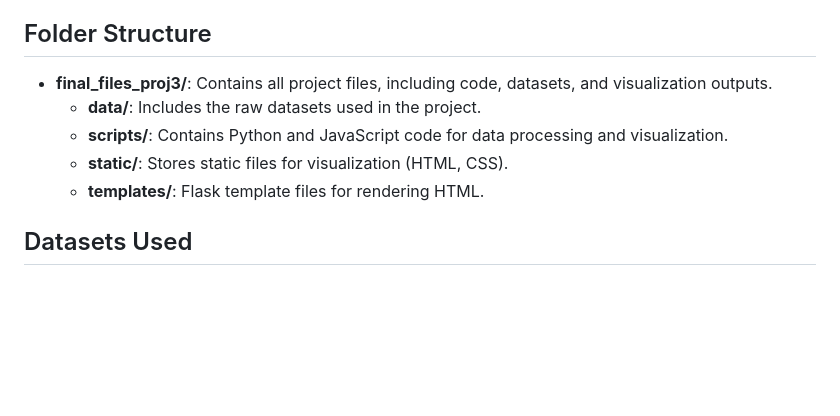
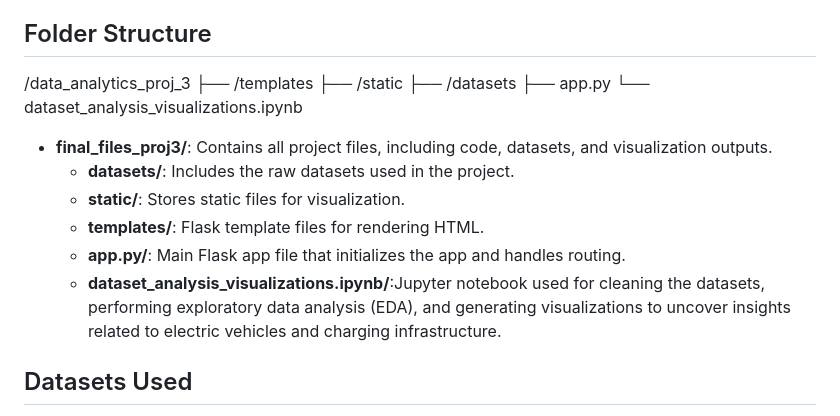
Before and after one commit to arkhanks/data_analytics_proj_3, a Markdown page: README.md, the part around the change. Drawn GitHub-style; blank space fills up the shorter version.

```diff
--- a/README.md
+++ b/README.md
@@ -5,12 +5,19 @@
 This project focuses on analyzing trends in electric vehicle (EV) adoption globally and the availability of EV charging stations in the United States. Using data from the **IEA Global EV Outlook Report** and **OpenEVSE Charging Station Data**, we provide insights through interactive visualizations and analysis. The project combines Python, JavaScript, SQL (PostgreSQL), and Leaflet for creating insightful and interactive maps and charts.
 
 ## Folder Structure
+/data_analytics_proj_3
+    ├── /templates
+    ├── /static
+    ├── /datasets
+    ├── app.py
+    └── dataset_analysis_visualizations.ipynb
 
 - **final_files_proj3/**: Contains all project files, including code, datasets, and visualization outputs.
-  - **data/**: Includes the raw datasets used in the project.
-  - **scripts/**: Contains Python and JavaScript code for data processing and visualization.
-  - **static/**: Stores static files for visualization (HTML, CSS).
+  - **datasets/**: Includes the raw datasets used in the project.
+  - **static/**: Stores static files for visualization.
   - **templates/**: Flask template files for rendering HTML.
+  - **app.py/**: Main Flask app file that initializes the app and handles routing.
+  - **dataset_analysis_visualizations.ipynb/**:Jupyter notebook used for cleaning the datasets, performing exploratory data analysis (EDA), and generating visualizations to uncover insights related to electric vehicles and charging infrastructure.
 
 ## Datasets Used
 
```
